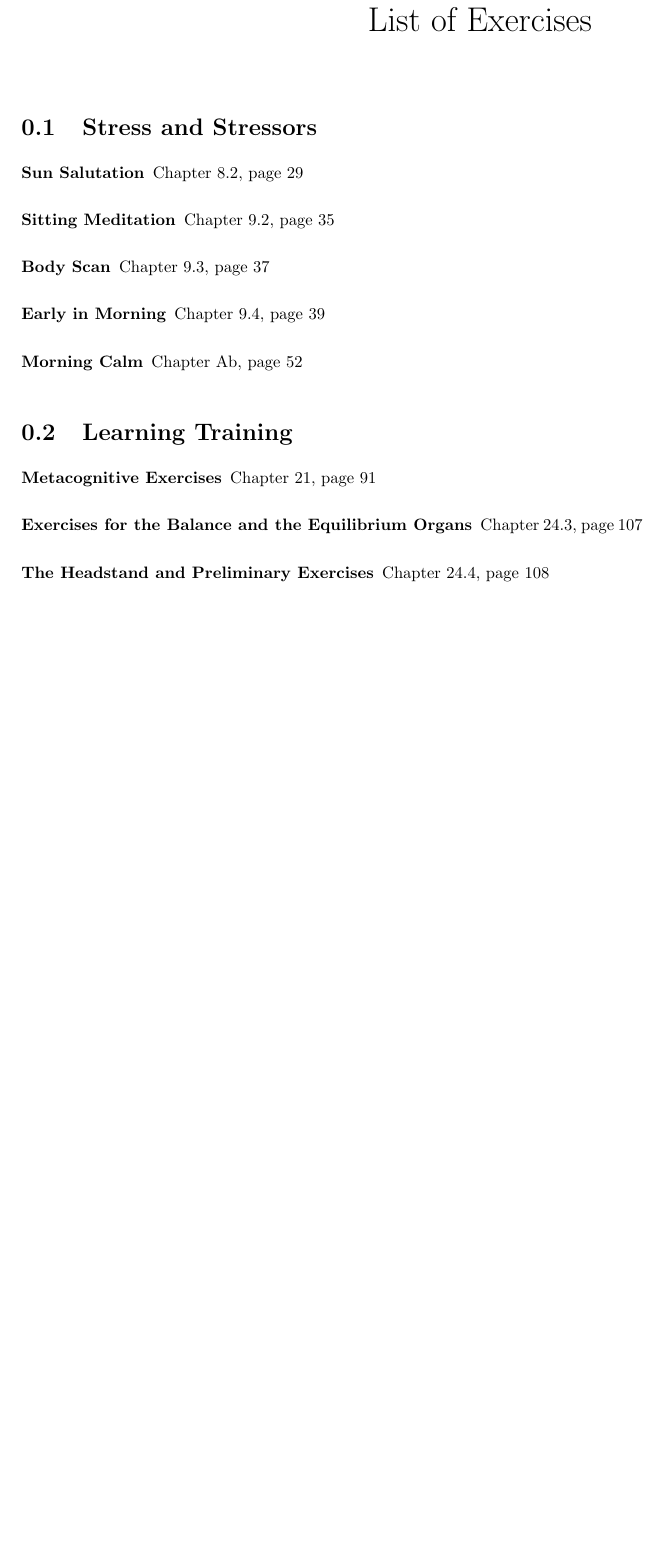
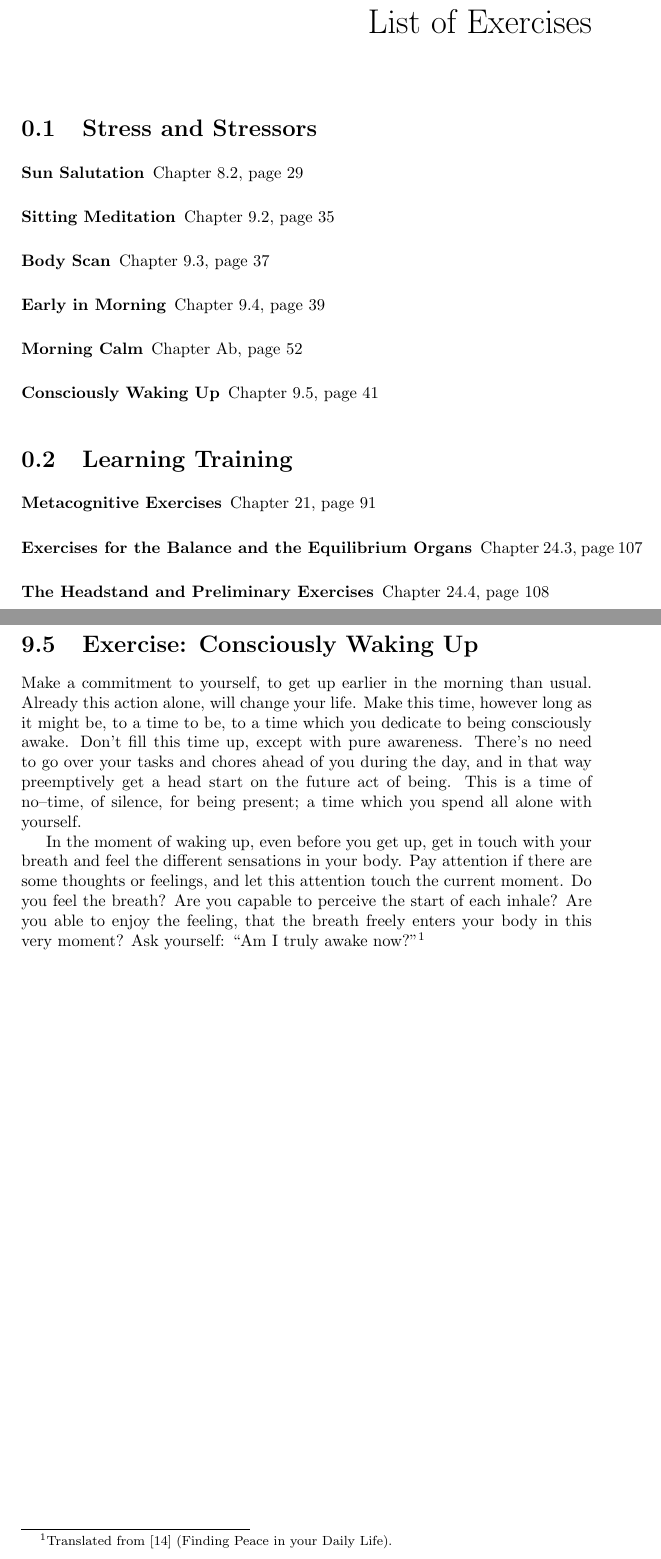
Before and after one commit to rafanussbaum/Stress, a LaTeX thesis (Book.Stress_regulation.tex, which reads Exercises/Exercises.tex, StressRegulation/Chapter_StressRegulation.tex, StressRegulation/WakingUp.tex): part of page 9 of 149 before the commit and two parts of pages 9 and 51 of 149 after it, the two joined at a grey line, cut so that both start at the same text, the shorter picture padded with empty space. Compiled offline with pdfLaTeX.

Commit message:
Finished waking up

```diff
--- a/Exercises/Exercises.tex
+++ b/Exercises/Exercises.tex
@@ -13,6 +13,7 @@
 \item[Body Scan] Chapter~\ref{Ex:BodyScan}, page~\pageref{Ex:BodyScan}
   \item[Early in Morning] Chapter~\ref{Ex:EarlyMorning}, page~\pageref{Ex:EarlyMorning}
   \item[Morning Calm] Chapter~\ref{Ex:MorningCalm}, page~\pageref{Ex:MorningCalm}
+    \item[Consciously Waking Up] Chapter~\ref{Ex:WakingUp}, page~\pageref{Ex:WakingUp}
   \end{description}
 
 \section{Learning Training}
--- a/StressRegulation/Chapter_StressRegulation.tex
+++ b/StressRegulation/Chapter_StressRegulation.tex
@@ -77,7 +77,10 @@
 
 \subfile{EarlyMorning.tex}
 
-% \section{Exercise: Consciously Waking Up}
+\newpage
+\section{Exercise: Consciously Waking Up}
+
+\subfile{WakingUp.tex}
 
 \newpage
 %\subsection{Definition of Stress}
--- /dev/null
+++ b/StressRegulation/WakingUp.tex
@@ -0,0 +1,21 @@
+\documentclass[../main.tex]{subfiles}
+\graphicspath{{\subfix{../images/}}}
+\begin{document}
+\label{Ex:WakingUp}\index{waking up!consciously}
+
+Make a commitment to yourself, to get up earlier in the morning than usual.
+Already this action alone, will change your life.
+Make this time, however long as it might be, to a time to be, to a time which you dedicate to being consciously awake.
+Don't fill this time up, except with pure awareness.
+There's no need to go over your tasks and chores ahead of you during the day, and in that way preemptively get a head start on the future act of being.
+This is a time of no--time, of silence, for being present; a time which you spend all alone with yourself.
+
+In the moment of waking up, even before you get up, get in touch with your breath and feel the different sensations in your body.
+Pay attention if there are some thoughts or feelings, and let this attention touch the current moment.
+Do you feel the breath?
+Are you capable to perceive the start of each inhale?
+Are you able to enjoy the feeling, that the breath freely enters your body in this very moment?
+Ask yourself: ``Am I truly awake now?''\footnote{Translated from\cite{AlltagRuhe} (Finding Peace in your Daily Life).}
+
+
+\end{document}
```
Also changed, not shown: Book.Stress_regulation.bib (+7 -0 lines).
